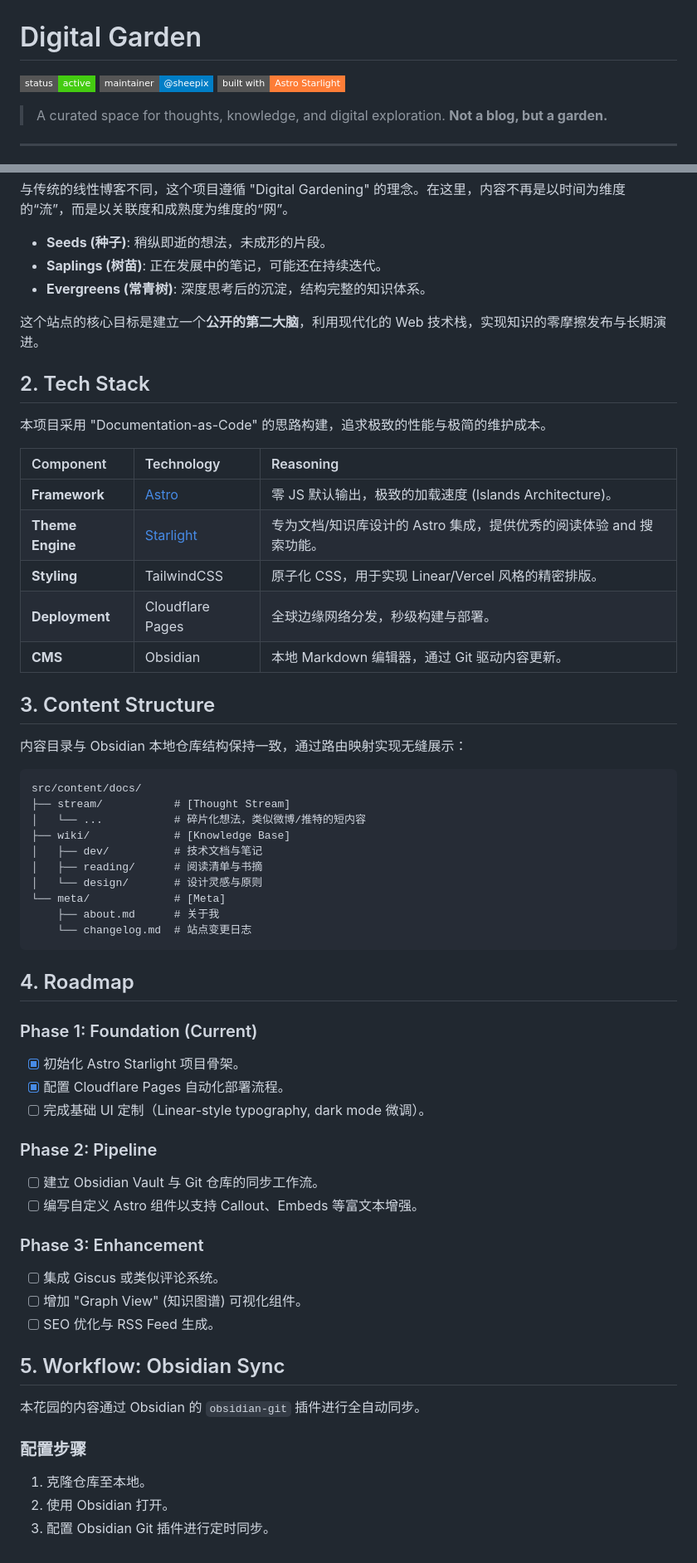
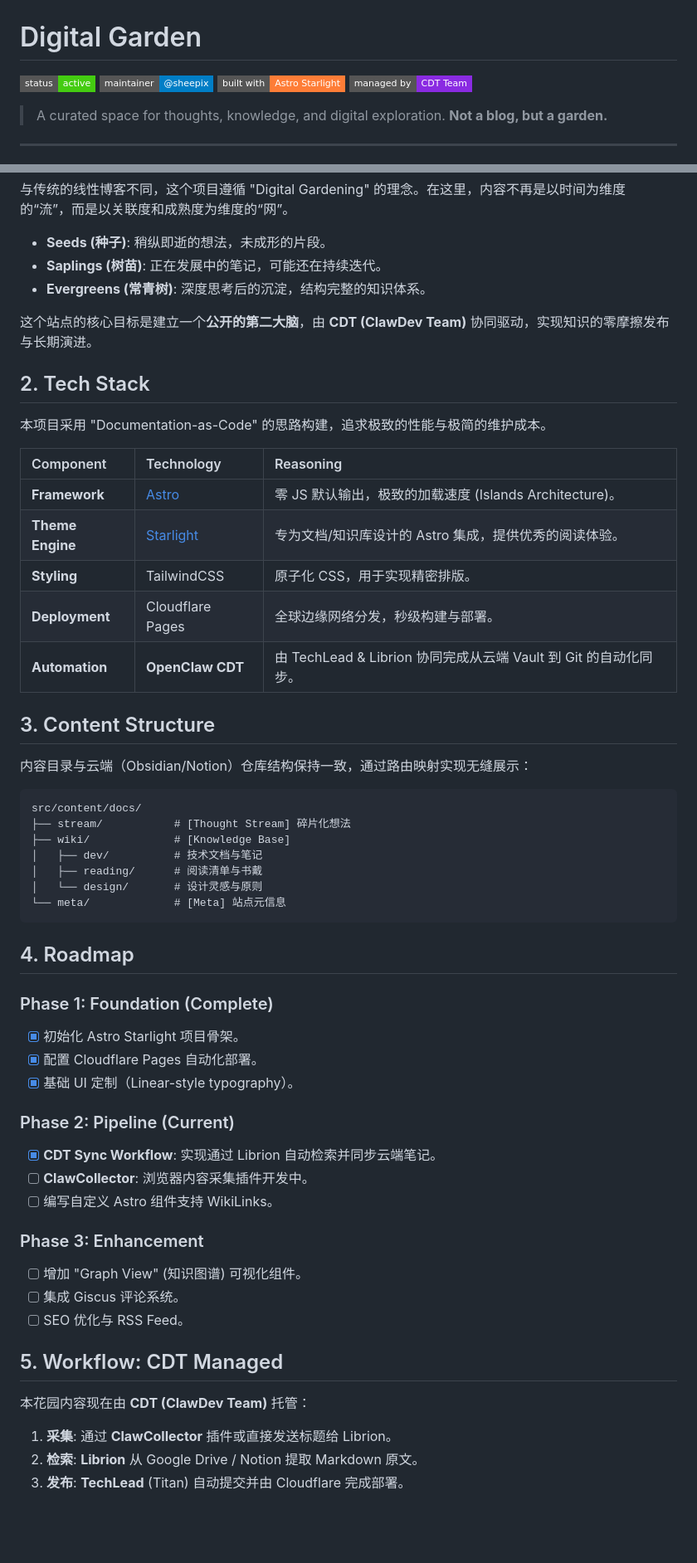
Before and after one commit to sheepix/digital-garden, a Markdown page: README.md, 2 parts joined by grey strips. Shown at 83% size. Rendered like a GitHub page; badges without logos; blank space fills up the shorter version.

Commit message:
docs: update README with CDT workflow and roadmap status

````diff
--- a/README.md
+++ b/README.md
@@ -3,6 +3,7 @@
 ![Status](https://img.shields.io/badge/status-active-success?style=flat-square)
 ![Maintainer](https://img.shields.io/badge/maintainer-@sheepix-blue?style=flat-square)
 ![Stack](https://img.shields.io/badge/built%20with-Astro%20Starlight-orange?style=flat-square)
+![CDT Enabled](https://img.shields.io/badge/managed%20by-CDT%20Team-blueviolet?style=flat-square)
 
 > A curated space for thoughts, knowledge, and digital exploration.
 > **Not a blog, but a garden.**
@@ -19,7 +20,7 @@
 - **Saplings (树苗)**: 正在发展中的笔记，可能还在持续迭代。
 - **Evergreens (常青树)**: 深度思考后的沉淀，结构完整的知识体系。
 
-这个站点的核心目标是建立一个**公开的第二大脑**，利用现代化的 Web 技术栈，实现知识的零摩擦发布与长期演进。
+这个站点的核心目标是建立一个**公开的第二大脑**，由 **CDT (ClawDev Team)** 协同驱动，实现知识的零摩擦发布与长期演进。
 
 ## 2. Tech Stack
 
@@ -28,49 +29,45 @@
 | Component | Technology | Reasoning |
 | :--- | :--- | :--- |
 | **Framework** | [Astro](https://astro.build/) | 零 JS 默认输出，极致的加载速度 (Islands Architecture)。 |
-| **Theme Engine** | [Starlight](https://starlight.astro.build/) | 专为文档/知识库设计的 Astro 集成，提供优秀的阅读体验 and 搜索功能。 |
-| **Styling** | TailwindCSS | 原子化 CSS，用于实现 Linear/Vercel 风格的精密排版。 |
+| **Theme Engine** | [Starlight](https://starlight.astro.build/) | 专为文档/知识库设计的 Astro 集成，提供优秀的阅读体验。 |
+| **Styling** | TailwindCSS | 原子化 CSS，用于实现精密排版。 |
 | **Deployment** | Cloudflare Pages | 全球边缘网络分发，秒级构建与部署。 |
-| **CMS** | Obsidian | 本地 Markdown 编辑器，通过 Git 驱动内容更新。 |
+| **Automation** | **OpenClaw CDT** | 由 TechLead & Librion 协同完成从云端 Vault 到 Git 的自动化同步。 |
 
 ## 3. Content Structure
 
-内容目录与 Obsidian 本地仓库结构保持一致，通过路由映射实现无缝展示：
+内容目录与云端（Obsidian/Notion）仓库结构保持一致，通过路由映射实现无缝展示：
 
 ```tree
 src/content/docs/
-├── stream/           # [Thought Stream]
-│   └── ...           # 碎片化想法，类似微博/推特的短内容
+├── stream/           # [Thought Stream] 碎片化想法
 ├── wiki/             # [Knowledge Base]
 │   ├── dev/          # 技术文档与笔记
-│   ├── reading/      # 阅读清单与书摘
+│   ├── reading/      # 阅读清单与书戴
 │   └── design/       # 设计灵感与原则
-└── meta/             # [Meta]
-    ├── about.md      # 关于我
-    └── changelog.md  # 站点变更日志
+└── meta/             # [Meta] 站点元信息
 ```
 
 ## 4. Roadmap
 
-### Phase 1: Foundation (Current)
+### Phase 1: Foundation (Complete)
 - [x] 初始化 Astro Starlight 项目骨架。
-- [x] 配置 Cloudflare Pages 自动化部署流程。
-- [ ] 完成基础 UI 定制（Linear-style typography, dark mode 微调）。
+- [x] 配置 Cloudflare Pages 自动化部署。
+- [x] 基础 UI 定制（Linear-style typography）。
 
-### Phase 2: Pipeline
-- [ ] 建立 Obsidian Vault 与 Git 仓库的同步工作流。
-- [ ] 编写自定义 Astro 组件以支持 Callout、Embeds 等富文本增强。
+### Phase 2: Pipeline (Current)
+- [x] **CDT Sync Workflow**: 实现通过 Librion 自动检索并同步云端笔记。
+- [ ] **ClawCollector**: 浏览器内容采集插件开发中。
+- [ ] 编写自定义 Astro 组件支持 WikiLinks。
 
 ### Phase 3: Enhancement
-- [ ] 集成 Giscus 或类似评论系统。
 - [ ] 增加 "Graph View" (知识图谱) 可视化组件。
-- [ ] SEO 优化与 RSS Feed 生成。
+- [ ] 集成 Giscus 评论系统。
+- [ ] SEO 优化与 RSS Feed。
 
-## 5. Workflow: Obsidian Sync
+## 5. Workflow: CDT Managed
 
-本花园的内容通过 Obsidian 的 `obsidian-git` 插件进行全自动同步。
-
-### 配置步骤
-1. 克隆仓库至本地。
-2. 使用 Obsidian 打开。
-3. 配置 Obsidian Git 插件进行定时同步。
+本花园内容现在由 **CDT (ClawDev Team)** 托管：
+1. **采集**: 通过 **ClawCollector** 插件或直接发送标题给 Librion。
+2. **检索**: **Librion** 从 Google Drive / Notion 提取 Markdown 原文。
+3. **发布**: **TechLead** (Titan) 自动提交并由 Cloudflare 完成部署。
````
